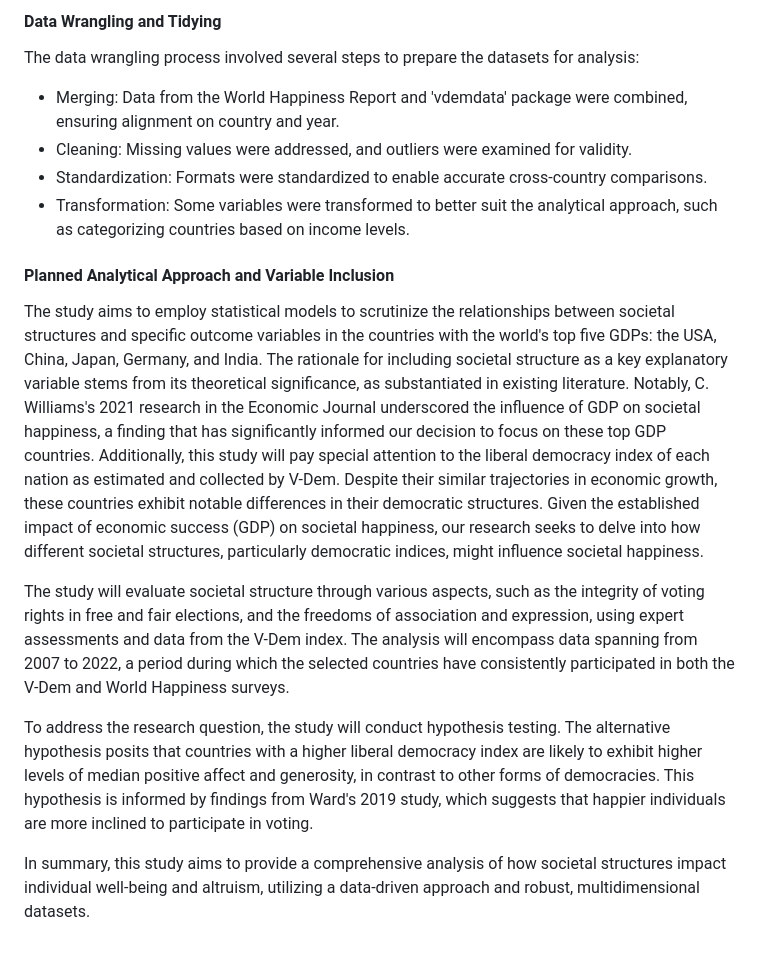
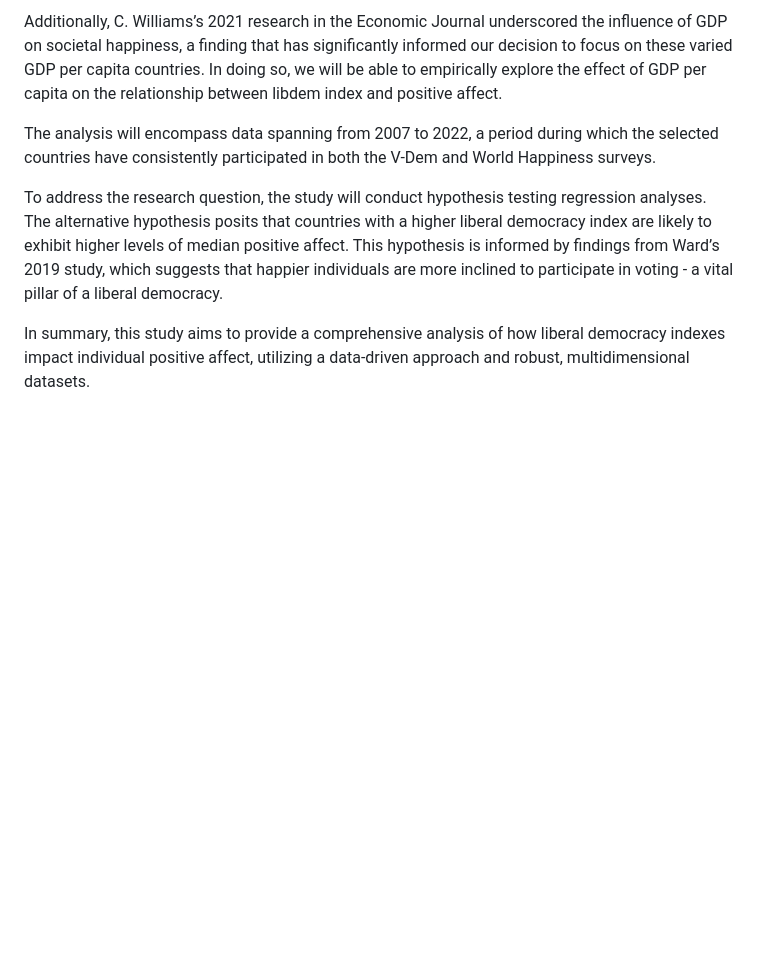
Before and after one commit to Felomondi/World_happiness_and_Liberal_Democracy, a Markdown page: README.md, the part around the change printed below. Drawn GitHub-style; blank space fills up the shorter version.

```diff
--- a/README.md
+++ b/README.md
@@ -56,51 +38,8 @@ behavior. Key explanatory variables include:
 
-#### Data Wrangling and Tidying
+Additionally, C. Williams’s 2021 research in the Economic Journal underscored the influence of GDP on societal happiness, a finding that has significantly informed our decision to focus on these varied GDP per capita countries. In doing so, we will be able to empirically explore the effect of GDP per capita on the relationship between libdem index and positive affect.
 
-The data wrangling process involved several steps to prepare the datasets for
-analysis:
-- Merging: Data from the World Happiness Report and 'vdemdata' package were
-combined, ensuring alignment on country and year.
-- Cleaning: Missing values were addressed, and outliers were examined for
-validity.
-- Standardization: Formats were standardized to enable accurate cross-country
-comparisons.
-- Transformation: Some variables were transformed to better suit the analytical
-approach, such as categorizing countries based on income levels.
+The analysis will encompass data spanning from 2007 to 2022, a period during which the selected countries have consistently participated in both the V-Dem and World Happiness surveys.
 
-#### Planned Analytical Approach and Variable Inclusion
+To address the research question, the study will conduct hypothesis testing regression analyses. The alternative hypothesis posits that countries with a higher liberal democracy index are likely to exhibit higher levels of median positive affect. This hypothesis is informed by findings from Ward’s 2019 study, which suggests that happier individuals are more inclined to participate in voting - a vital pillar of a liberal democracy.
 
-The study aims to employ statistical models to scrutinize the relationships
-between societal structures and specific outcome variables in the countries
-with the world's top five GDPs: the USA, China, Japan, Germany, and India.
-The rationale for including societal structure as a key explanatory variable
-stems from its theoretical significance, as substantiated in existing
-literature. Notably, C. Williams's 2021 research in the Economic Journal
-underscored the influence of GDP on societal happiness, a finding that has
-significantly informed our decision to focus on these top GDP countries.
-Additionally, this study will pay special attention to the  liberal democracy
-index of each nation as estimated and collected by V-Dem. Despite their similar
-trajectories in economic growth, these countries exhibit notable differences in
-their democratic structures. Given the established impact of economic success
-(GDP) on societal happiness, our research seeks to delve into how different
-societal structures, particularly democratic indices, might influence societal
-happiness.
-
-The study will evaluate societal structure through various aspects, such as the
-integrity of voting rights in free and fair elections, and the freedoms of
-association and expression, using expert assessments and data from the V-Dem
-index. The analysis will encompass data spanning from 2007 to 2022, a period
-during which the selected countries have consistently participated in both the
-V-Dem and World Happiness surveys.
-
-To address the research question, the study will conduct hypothesis testing.
-The alternative hypothesis posits that countries with a higher liberal democracy
-index are likely to exhibit higher levels of median positive affect and
-generosity, in contrast to other forms of democracies. This hypothesis is
-informed by findings from Ward's 2019 study, which suggests that happier
-individuals are more inclined to participate in voting.
-
-
-
-In summary, this study aims to provide a comprehensive analysis of how societal
-structures impact individual well-being and altruism, utilizing a data-driven
-approach and robust, multidimensional datasets.
+In summary, this study aims to provide a comprehensive analysis of how liberal democracy indexes impact individual positive affect, utilizing a data-driven approach and robust, multidimensional datasets.
```
Also changed, not shown: other parts of README.md (+23 -41 lines).
